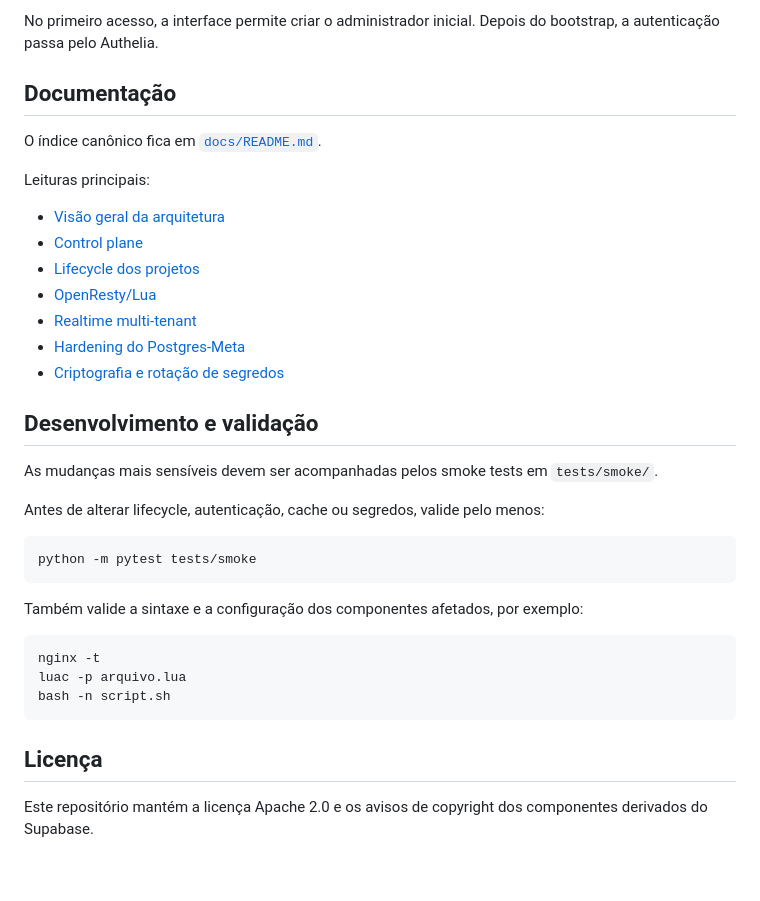
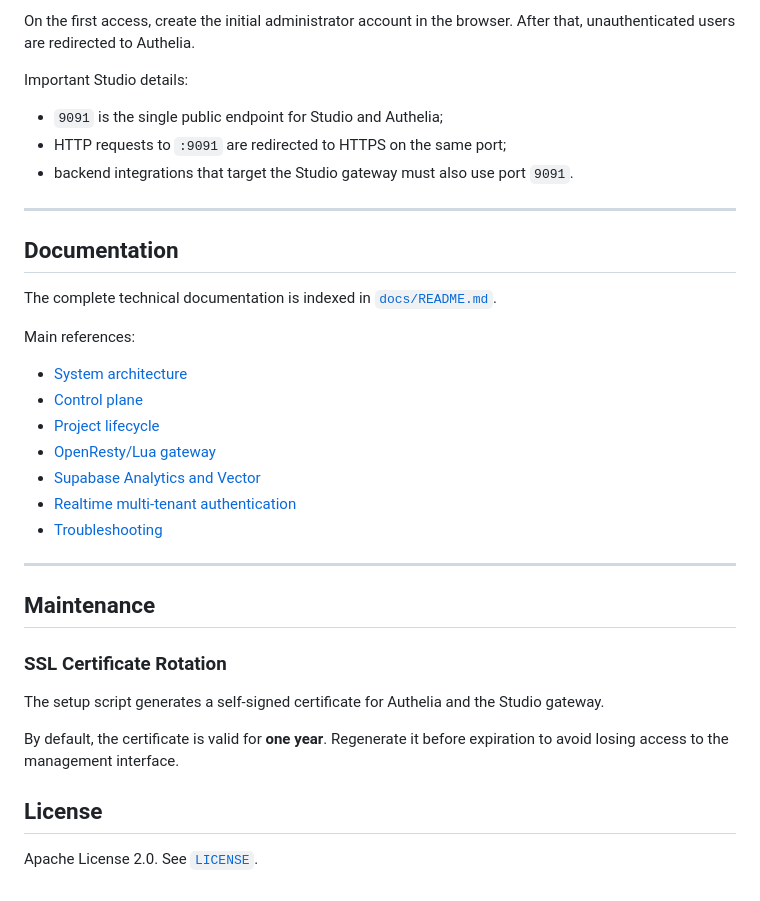
Before and after one commit to GustavoMartins123/supabase-multitenant, a Markdown page: README.md, the part around one of its changes. Drawn GitHub-style.

````diff
--- a/README.md
+++ b/README.md
@@ -163,39 +230,39 @@ https://<ip-local>:9091
 ```
 
-No primeiro acesso, a interface permite criar o administrador inicial. Depois do bootstrap, a autenticação passa pelo Authelia.
+On the first access, create the initial administrator account in the browser. After that, unauthenticated users are redirected to Authelia.
 
-## Documentação
+Important Studio details:
 
-O índice canônico fica em [`docs/README.md`](docs/README.md).
+- `9091` is the single public endpoint for Studio and Authelia;
+- HTTP requests to `:9091` are redirected to HTTPS on the same port;
+- backend integrations that target the Studio gateway must also use port `9091`.
 
-Leituras principais:
+---
 
-- [Visão geral da arquitetura](docs/00-arquitetura.md)
+## Documentation
+
+The complete technical documentation is indexed in [`docs/README.md`](docs/README.md).
+
+Main references:
+
+- [System architecture](docs/00-arquitetura.md)
 - [Control plane](docs/architecture/control-plane.md)
-- [Lifecycle dos projetos](docs/architecture/project-lifecycle.md)
-- [OpenResty/Lua](docs/architecture/openresty-lua.md)
-- [Realtime multi-tenant](docs/09-autenticacao-multi-tenant-realtime.md)
-- [Hardening do Postgres-Meta](docs/10-hardening-postgres-meta.md)
-- [Criptografia e rotação de segredos](docs/11-rotacao-cripto-conexoes.md)
+- [Project lifecycle](docs/architecture/project-lifecycle.md)
+- [OpenResty/Lua gateway](docs/architecture/openresty-lua.md)
+- [Supabase Analytics and Vector](docs/architecture/supabase-analytics.md)
+- [Realtime multi-tenant authentication](docs/09-autenticacao-multi-tenant-realtime.md)
+- [Troubleshooting](docs/05-principais-erros.md)
 
-## Desenvolvimento e validação
+---
 
-As mudanças mais sensíveis devem ser acompanhadas pelos smoke tests em `tests/smoke/`.
+## Maintenance
 
-Antes de alterar lifecycle, autenticação, cache ou segredos, valide pelo menos:
+### SSL Certificate Rotation
 
-```bash
-python -m pytest tests/smoke
-```
+The setup script generates a self-signed certificate for Authelia and the Studio gateway.
 
-Também valide a sintaxe e a configuração dos componentes afetados, por exemplo:
+By default, the certificate is valid for **one year**. Regenerate it before expiration to avoid losing access to the management interface.
 
-```bash
-nginx -t
-luac -p arquivo.lua
-bash -n script.sh
-```
+## License
 
-## Licença
-
-Este repositório mantém a licença Apache 2.0 e os avisos de copyright dos componentes derivados do Supabase.
+Apache License 2.0. See [`LICENSE`](LICENSE).
````
Also changed, not shown: other parts of README.md (+187 -120 lines).
